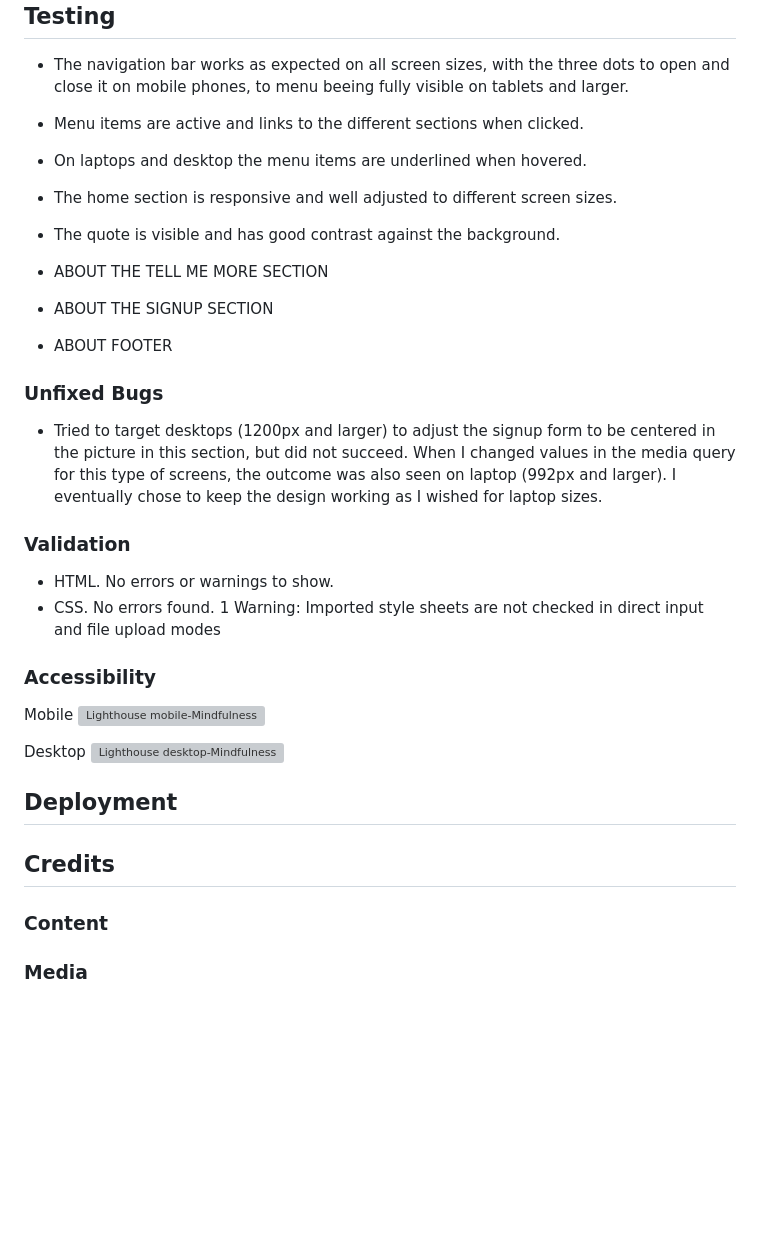
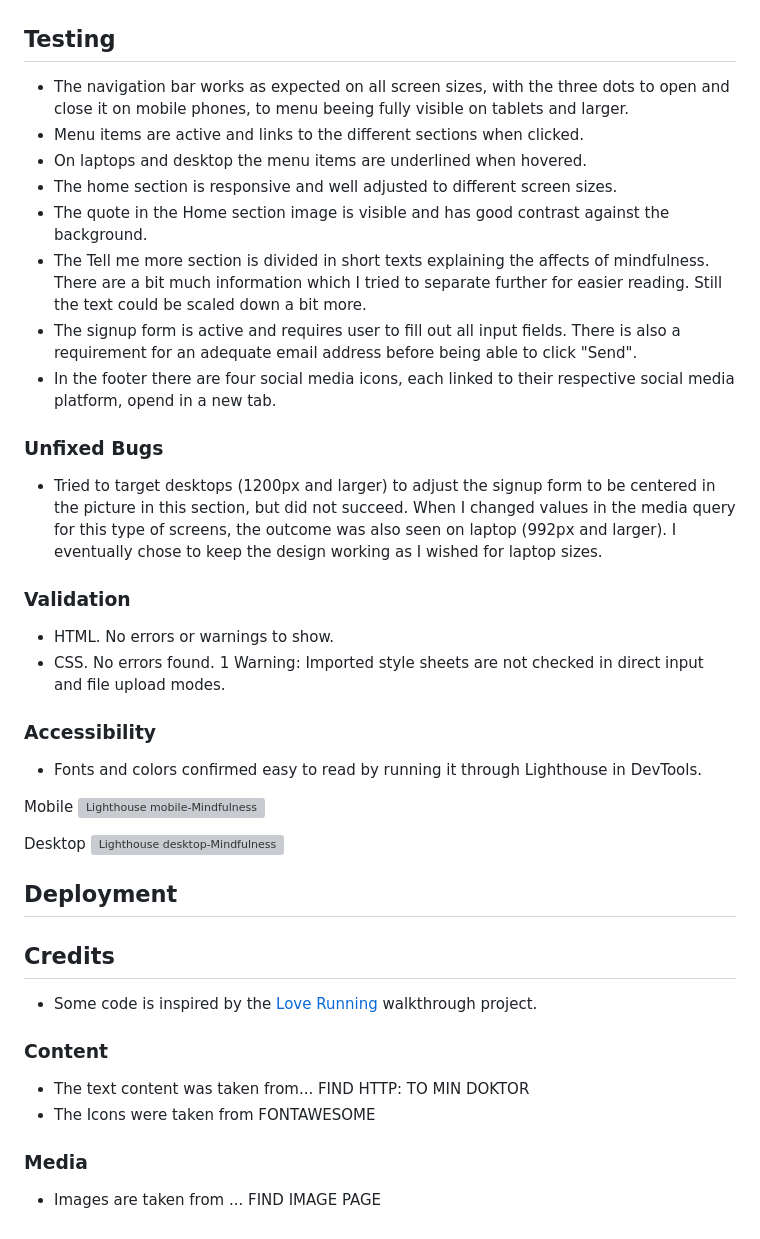
Before and after one commit to InglisSofia/mindfulness, a Markdown page: README.md, the part around the change. GitHub-like rendering; blank space fills up the shorter version; grey boxes are pictures that could not be loaded.

Commit message:
docs: complete testing section

```diff
--- a/README.md
+++ b/README.md
@@ -56,13 +56,11 @@ This is the website of a clinic called Mindfullness and it is also the name of t
 - The navigation bar works as expected on all screen sizes, with the three dots to open and close it on mobile phones, to menu beeing fully visible on tablets and larger.
 - Menu items are active and links to the different sections when clicked.
 - On laptops and desktop the menu items are underlined when hovered.
-
 - The home section is responsive and well adjusted to different screen sizes.
-- The quote is visible and has good contrast against the background.
-
-- ABOUT THE TELL ME MORE SECTION
-- ABOUT THE SIGNUP SECTION
-- ABOUT FOOTER
+- The quote in the Home section image is visible and has good contrast against the background.
+- The Tell me more section is divided in short texts explaining the affects of mindfulness. There are a bit much information which I tried to separate further for easier reading. Still the text could be scaled down a bit more.
+- The signup form is active and requires user to fill out all input fields. There is also a requirement for an adequate email address before being able to click "Send".
+- In the footer there are four social media icons, each linked to their respective social media platform, opend in a new tab.
 
 ### Unfixed Bugs
 
@@ -71,10 +69,11 @@ This is the website of a clinic called Mindfullness and it is also the name of t
 ### Validation
 
 - HTML. No errors or warnings to show.
-- CSS. No errors found. 1 Warning: Imported style sheets are not checked in direct input and file upload modes
+- CSS. No errors found. 1 Warning: Imported style sheets are not checked in direct input and file upload modes.
 
 
 ### Accessibility
+- Fonts and colors confirmed easy to read by running it through Lighthouse in DevTools.
 
 Mobile
 <img width="100%" alt="Lighthouse mobile-Mindfulness" src="https://github.com/InglisSofia/mindfulness/assets/143741255/a13a484e-25a7-4257-9923-ec64a269dd34">
@@ -86,5 +85,14 @@ Desktop
 
 ## Deployment
 ## Credits
+
+- Some code is inspired by the [Love Running](<https://inglissofia.github.io/loverunning/>) walkthrough project.
+
 ### Content
+
+- The text content was taken from... FIND HTTP: TO MIN DOKTOR
+- The Icons were taken from FONTAWESOME
+
 ### Media
+
+- Images are taken from ... FIND IMAGE PAGE
```
